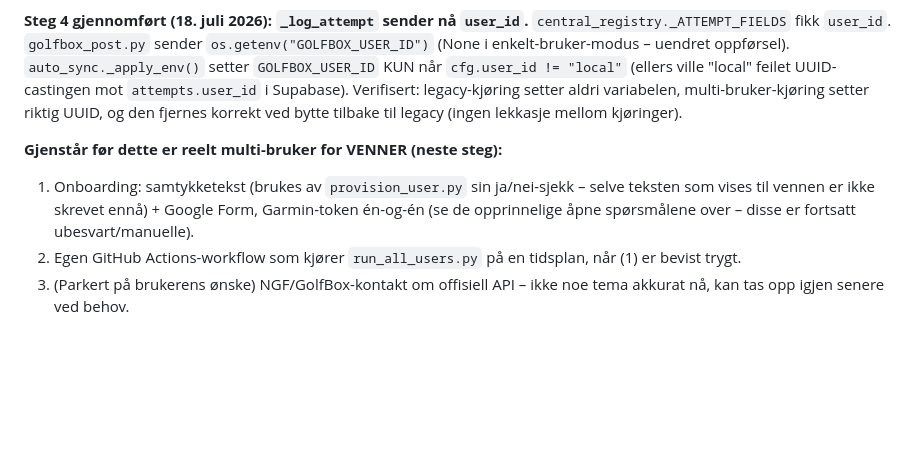
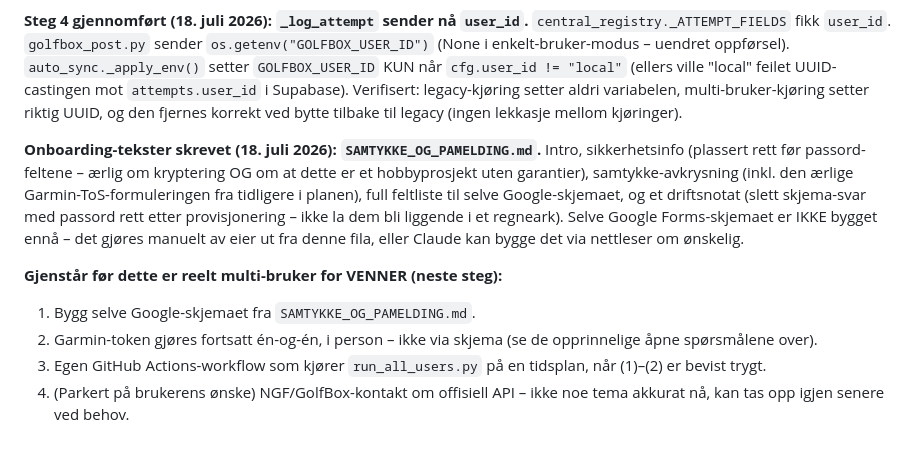
Before and after one commit to Anviksen/garmin-golfbox, a Markdown page: MULTIUSER_PLAN.md, the part around the change. Rendered like a GitHub page; blank space fills up the shorter version.

Commit message:
Onboarding: samtykketekst + påmeldings-skjema-innhold

```diff
--- a/MULTIUSER_PLAN.md
+++ b/MULTIUSER_PLAN.md
@@ -201,12 +201,20 @@ oppførsel). `auto_sync._apply_env()` setter `GOLFBOX_USER_ID` KUN når
 variabelen, multi-bruker-kjøring setter riktig UUID, og den fjernes korrekt
 ved bytte tilbake til legacy (ingen lekkasje mellom kjøringer).
 
+**Onboarding-tekster skrevet (18. juli 2026): `SAMTYKKE_OG_PAMELDING.md`.**
+Intro, sikkerhetsinfo (plassert rett før passord-feltene – ærlig om kryptering
+OG om at dette er et hobbyprosjekt uten garantier), samtykke-avkrysning
+(inkl. den ærlige Garmin-ToS-formuleringen fra tidligere i planen), full
+feltliste til selve Google-skjemaet, og et driftsnotat (slett skjema-svar med
+passord rett etter provisjonering – ikke la dem bli liggende i et regneark).
+Selve Google Forms-skjemaet er IKKE bygget ennå – det gjøres manuelt av eier
+ut fra denne fila, eller Claude kan bygge det via nettleser om ønskelig.
+
 **Gjenstår før dette er reelt multi-bruker for VENNER (neste steg):**
-1. Onboarding: samtykketekst (brukes av `provision_user.py` sin ja/nei-sjekk –
-   selve teksten som vises til vennen er ikke skrevet ennå) + Google Form,
-   Garmin-token én-og-én (se de opprinnelige åpne spørsmålene over – disse er
-   fortsatt ubesvart/manuelle).
-2. Egen GitHub Actions-workflow som kjører `run_all_users.py` på en tidsplan,
-   når (1) er bevist trygt.
-3. (Parkert på brukerens ønske) NGF/GolfBox-kontakt om offisiell API – ikke
+1. Bygg selve Google-skjemaet fra `SAMTYKKE_OG_PAMELDING.md`.
+2. Garmin-token gjøres fortsatt én-og-én, i person – ikke via skjema (se de
+   opprinnelige åpne spørsmålene over).
+3. Egen GitHub Actions-workflow som kjører `run_all_users.py` på en tidsplan,
+   når (1)–(2) er bevist trygt.
+4. (Parkert på brukerens ønske) NGF/GolfBox-kontakt om offisiell API – ikke
    noe tema akkurat nå, kan tas opp igjen senere ved behov.
```
Also changed, not shown: SAMTYKKE_OG_PAMELDING.md (added, +115 -0 lines).
